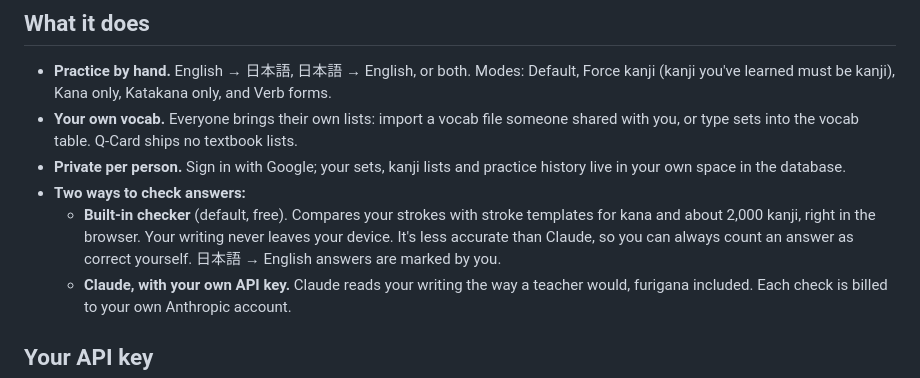
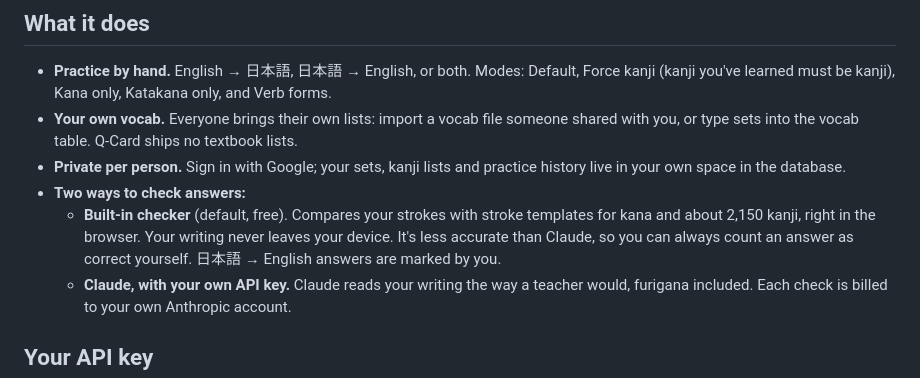
Before and after one commit to andever2026/Q-Card, a Markdown page: README.md, the part around the change. GitHub-like rendering.

Commit message:
README: template count
Co-Authored-By: Claude Opus 5.5 (1M context) <noreply@anthropic.com>
Claude-Session: https://claude.ai/code/session_01KaGiibdj2NyHkjmmoErZ3X

```diff
--- a/README.md
+++ b/README.md
@@ -10,7 +10,7 @@ Q-Card is a flashcard site for Japanese vocabulary that checks your handwriting.
 - **Your own vocab.** Everyone brings their own lists: import a vocab file someone shared with you, or type sets into the vocab table. Q-Card ships no textbook lists.
 - **Private per person.** Sign in with Google; your sets, kanji lists and practice history live in your own space in the database.
 - **Two ways to check answers:**
-  - **Built-in checker** (default, free). Compares your strokes with stroke templates for kana and about 2,000 kanji, right in the browser. Your writing never leaves your device. It's less accurate than Claude, so you can always count an answer as correct yourself. 日本語 → English answers are marked by you.
+  - **Built-in checker** (default, free). Compares your strokes with stroke templates for kana and about 2,150 kanji, right in the browser. Your writing never leaves your device. It's less accurate than Claude, so you can always count an answer as correct yourself. 日本語 → English answers are marked by you.
   - **Claude, with your own API key.** Claude reads your writing the way a teacher would, furigana included. Each check is billed to your own Anthropic account.
 
 ## Your API key
```
